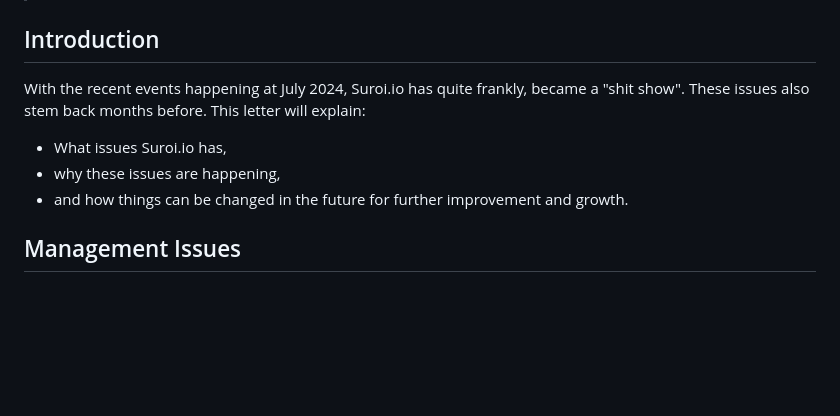
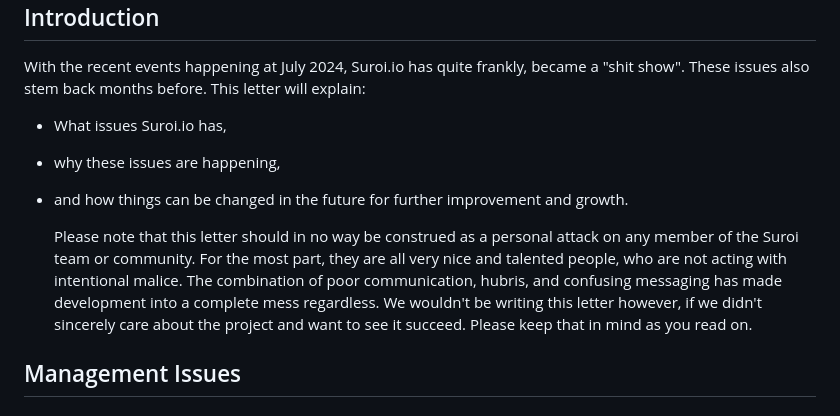
Before and after one commit to kenos1/save-suroi-together, a Markdown page: README.md, the part around the change. GitHub-like rendering; blank space fills up the shorter version.

```diff
--- a/README.md
+++ b/README.md
@@ -17,6 +17,8 @@ With the recent events happening at July 2024, Suroi.io has quite frankly, becam
 - What issues Suroi.io has,
 - why these issues are happening,
 - and how things can be changed in the future for further improvement and growth.
+
+  Please note that this letter should in no way be construed as a personal attack on any member of the Suroi team or community. For the most part, they are all very nice and talented people, who are not acting with intentional malice. The combination of poor communication, hubris, and confusing messaging has made development into a complete mess regardless. We wouldn't be writing this letter however, if we didn't sincerely care about the project and want to see it succeed. Please keep that in mind as you read on.
 
 ## Management Issues
 
```
